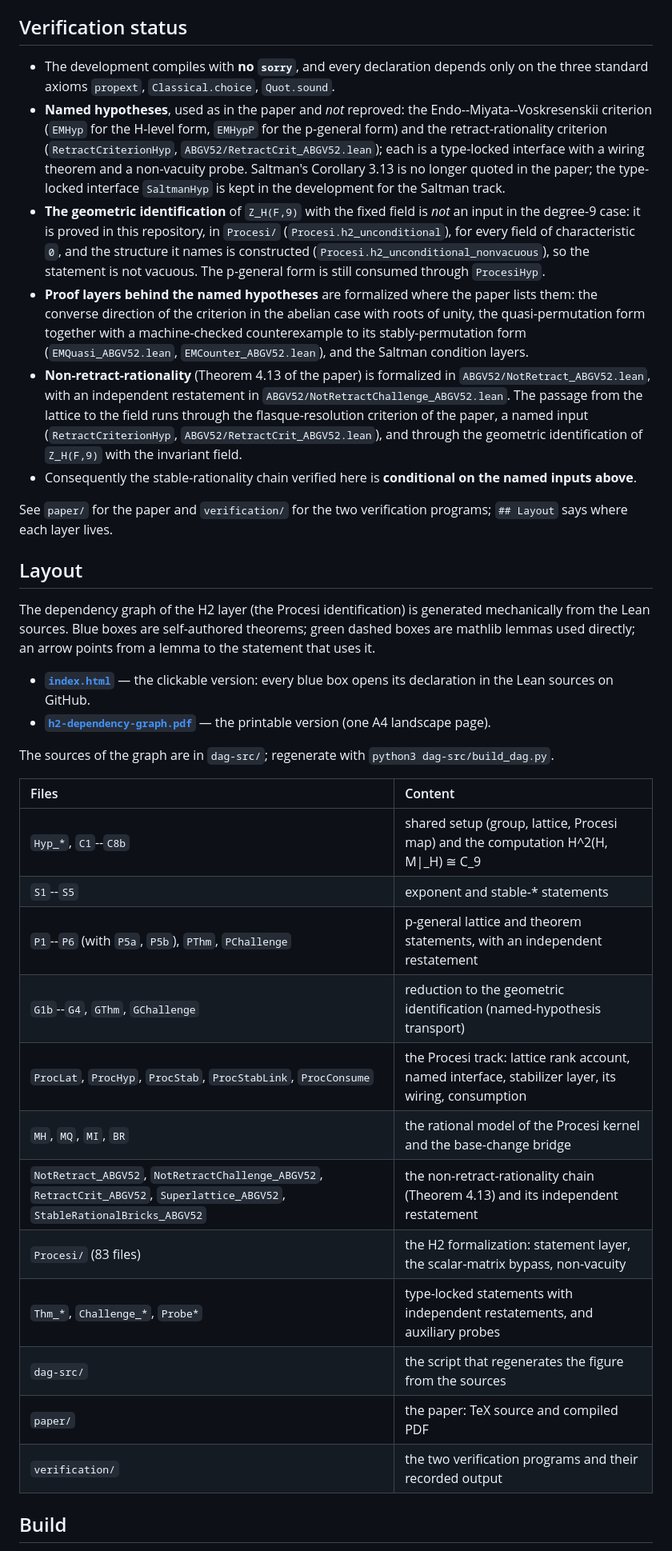
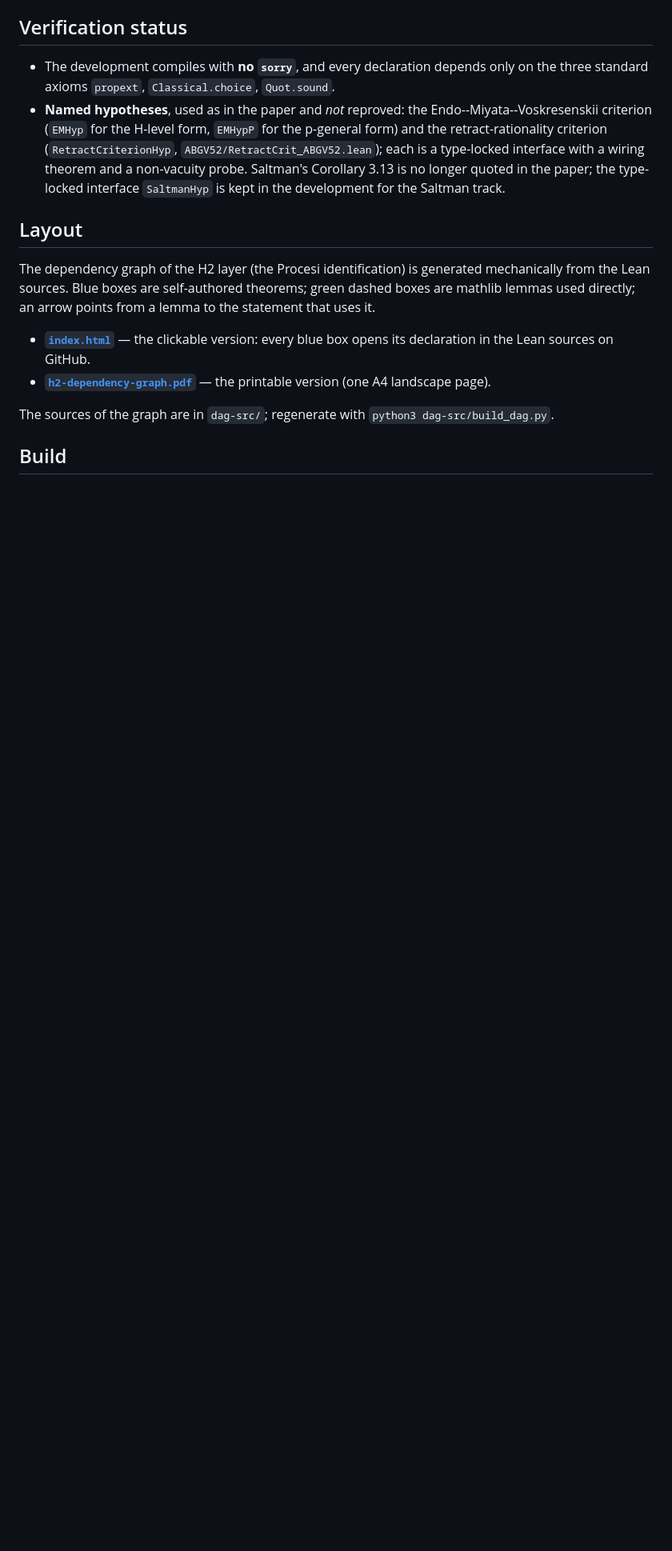
Before and after one commit to wuzhengyao/abgv52-lean, a Markdown page: README.md, the part around one of its changes. Shown at 80% size. Drawn GitHub-style; blank space fills up the shorter version.

Commit message:
README: title on one line; two bullets in Verification status; no Layout table; no License section

```diff
--- a/README.md
+++ b/README.md
@@ -47,27 +46,6 @@ p-general form) and the retract-rationality criterion (`RetractCriterionHyp`,
 `ABGV52/RetractCrit_ABGV52.lean`); each is a type-locked interface with a wiring theorem and a
 non-vacuity probe. Saltman's Corollary 3.13 is no longer quoted in the paper; the
 type-locked interface `SaltmanHyp` is kept in the development for the Saltman track.
-* **The geometric identification** of `Z_H(F,9)` with the fixed field is *not* an input in the
-degree-9 case: it is proved in this repository, in `Procesi/` (`Procesi.h2_unconditional`), for
-every field of characteristic `0`, and the structure it names is constructed
-(`Procesi.h2_unconditional_nonvacuous`), so the statement is not vacuous. The p-general form is
-still consumed through `ProcesiHyp`.
-* **Proof layers behind the named hypotheses** are formalized where the paper lists them: the
-converse direction of the criterion in the abelian case with roots of unity, the
-quasi-permutation form together with a machine-checked counterexample to its
-stably-permutation form (`EMQuasi_ABGV52.lean`, `EMCounter_ABGV52.lean`), and the Saltman
-condition layers.
-* **Non-retract-rationality** (Theorem 4.13 of the paper) is formalized in
-`ABGV52/NotRetract_ABGV52.lean`, with an independent restatement in
-`ABGV52/NotRetractChallenge_ABGV52.lean`. The passage from the lattice to the field runs through
-the flasque-resolution criterion of the paper, a named input (`RetractCriterionHyp`,
-`ABGV52/RetractCrit_ABGV52.lean`), and through the geometric identification of `Z_H(F,9)` with
-the invariant field.
-* Consequently the stable-rationality chain verified here is **conditional on the named inputs
-above**.
-
-See `paper/` for the paper and `verification/` for the two verification programs; `## Layout`
-says where each layer lives.
 
 ## Layout
 
@@ -81,21 +59,6 @@ used directly; an arrow points from a lemma to the statement that uses it.
   landscape page).
 
 The sources of the graph are in `dag-src/`; regenerate with `python3 dag-src/build_dag.py`.
-
-| Files | Content |
-|:--|:--|
-| `Hyp_*`, `C1`--`C8b` | shared setup (group, lattice, Procesi map) and the computation H^2(H, M\|_H) ≅ C_9 |
-| `S1`--`S5` | exponent and stable-* statements |
-| `P1`--`P6` (with `P5a`, `P5b`), `PThm`, `PChallenge` | p-general lattice and theorem statements, with an independent restatement |
-| `G1b`--`G4`, `GThm`, `GChallenge` | reduction to the geometric identification (named-hypothesis transport) |
-| `ProcLat`, `ProcHyp`, `ProcStab`, `ProcStabLink`, `ProcConsume` | the Procesi track: lattice rank account, named interface, stabilizer layer, its wiring, consumption |
-| `MH`, `MQ`, `MI`, `BR` | the rational model of the Procesi kernel and the base-change bridge |
-| `NotRetract_ABGV52`, `NotRetractChallenge_ABGV52`, `RetractCrit_ABGV52`, `Superlattice_ABGV52`, `StableRationalBricks_ABGV52` | the non-retract-rationality chain (Theorem 4.13) and its independent restatement |
-| `Procesi/` (83 files) | the H2 formalization: statement layer, the scalar-matrix bypass, non-vacuity |
-| `Thm_*`, `Challenge_*`, `Probe*` | type-locked statements with independent restatements, and auxiliary probes |
-| `dag-src/` | the script that regenerates the figure from the sources |
-| `paper/` | the paper: TeX source and compiled PDF |
-| `verification/` | the two verification programs and their recorded output |
 
 ## Build
 
```
Also changed, not shown: other parts of README.md (+5 -13 lines).
